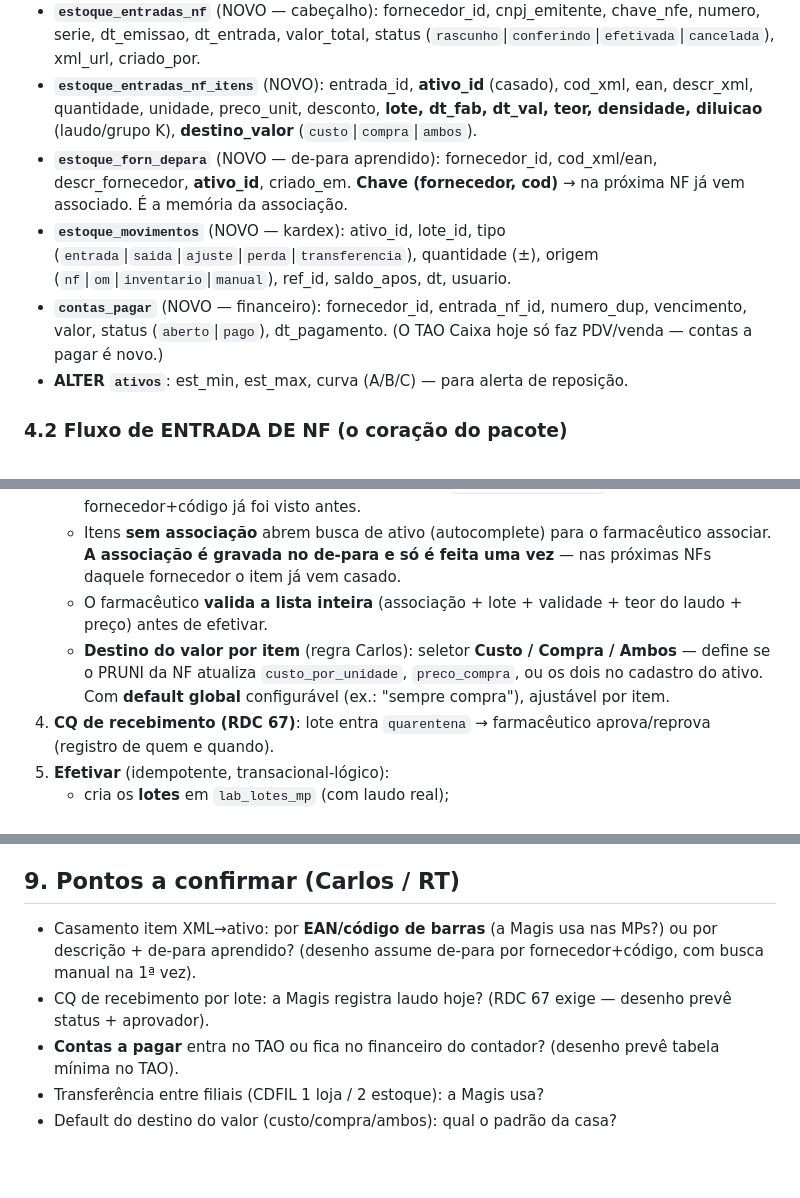
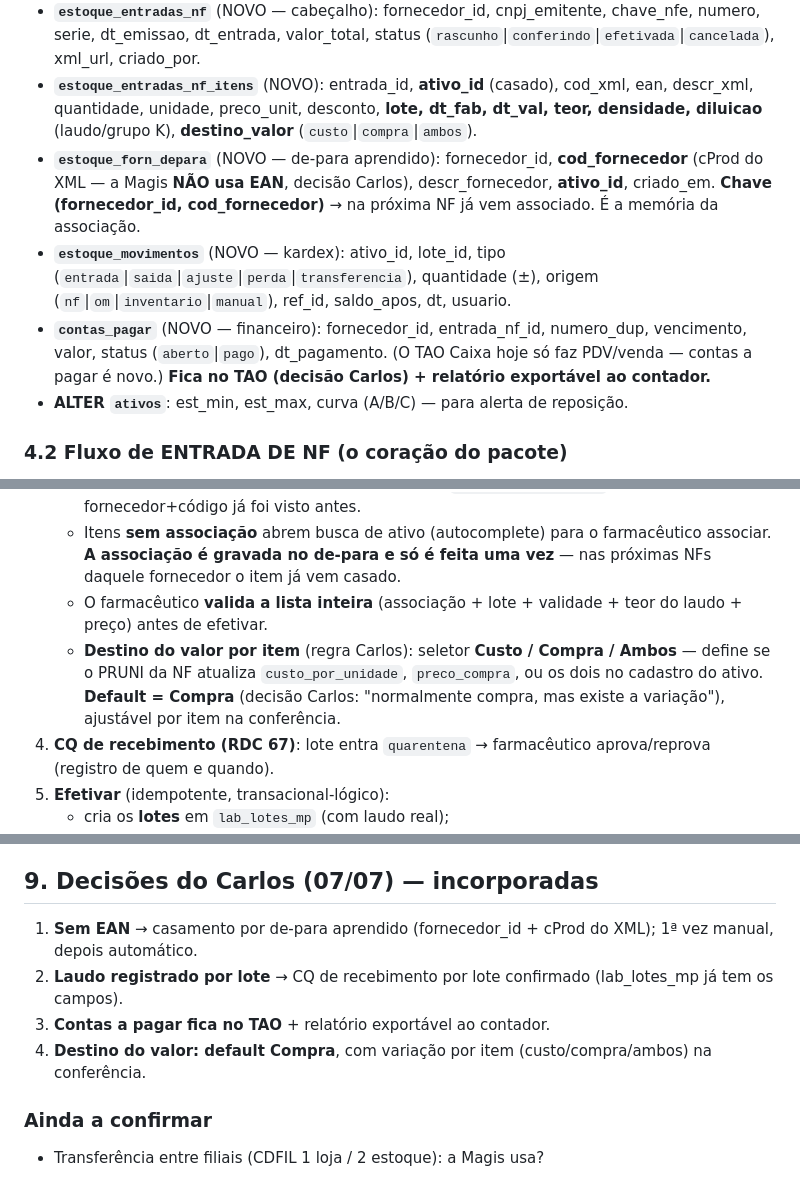
Before and after one commit to Carlos-19760210/tao-suite, a Markdown page: tao-lab/PACOTE_2_ESTOQUE.md, 3 parts joined by grey strips. Drawn GitHub-style; blank space fills up the shorter version.

Commit message:
Pacote 2 (Estoque): incorpora decisões do Carlos — sem EAN (de-para aprendido), laudo por lote, contas a pagar no TAO + relatório contador, destino do valor default=Compra
Co-Authored-By: Claude Fable 5 <noreply@anthropic.com>

```diff
--- a/tao-lab/PACOTE_2_ESTOQUE.md
+++ b/tao-lab/PACOTE_2_ESTOQUE.md
@@ -21,9 +21,9 @@ Baixa na produção: **FC12110 TPCMP=R** = explosão de estoque (diluída baixa
 - **`lab_lotes_mp`** (JÁ EXISTE, 1.167 lotes vivos) — recebe os lotes ao efetivar a NF. Já tem nf_numero, nf_chave, fornecedor_id, laudo (teor/densidade/diluição), validade, status CQ (quarentena→aprovado).
 - **`estoque_entradas_nf`** (NOVO — cabeçalho): fornecedor_id, cnpj_emitente, chave_nfe, numero, serie, dt_emissao, dt_entrada, valor_total, status (`rascunho`|`conferindo`|`efetivada`|`cancelada`), xml_url, criado_por.
 - **`estoque_entradas_nf_itens`** (NOVO): entrada_id, **ativo_id** (casado), cod_xml, ean, descr_xml, quantidade, unidade, preco_unit, desconto, **lote, dt_fab, dt_val, teor, densidade, diluicao** (laudo/grupo K), **destino_valor** (`custo`|`compra`|`ambos`).
-- **`estoque_forn_depara`** (NOVO — de-para aprendido): fornecedor_id, cod_xml/ean, descr_fornecedor, **ativo_id**, criado_em. **Chave (fornecedor, cod)** → na próxima NF já vem associado. É a memória da associação.
+- **`estoque_forn_depara`** (NOVO — de-para aprendido): fornecedor_id, **cod_fornecedor** (cProd do XML — a Magis **NÃO usa EAN**, decisão Carlos), descr_fornecedor, **ativo_id**, criado_em. **Chave (fornecedor_id, cod_fornecedor)** → na próxima NF já vem associado. É a memória da associação.
 - **`estoque_movimentos`** (NOVO — kardex): ativo_id, lote_id, tipo (`entrada`|`saida`|`ajuste`|`perda`|`transferencia`), quantidade (±), origem (`nf`|`om`|`inventario`|`manual`), ref_id, saldo_apos, dt, usuario.
-- **`contas_pagar`** (NOVO — financeiro): fornecedor_id, entrada_nf_id, numero_dup, vencimento, valor, status (`aberto`|`pago`), dt_pagamento. (O TAO Caixa hoje só faz PDV/venda — contas a pagar é novo.)
+- **`contas_pagar`** (NOVO — financeiro): fornecedor_id, entrada_nf_id, numero_dup, vencimento, valor, status (`aberto`|`pago`), dt_pagamento. (O TAO Caixa hoje só faz PDV/venda — contas a pagar é novo.) **Fica no TAO (decisão Carlos) + relatório exportável ao contador.**
 - **ALTER `ativos`**: est_min, est_max, curva (A/B/C) — para alerta de reposição.
 
 ### 4.2 Fluxo de ENTRADA DE NF (o coração do pacote)
@@ -33,7 +33,7 @@ Baixa na produção: **FC12110 TPCMP=R** = explosão de estoque (diluída baixa
    - Cada item já vem **pré-associado** pelo de-para (`estoque_forn_depara`) quando o fornecedor+código já foi visto antes.
    - Itens **sem associação** abrem busca de ativo (autocomplete) para o farmacêutico associar. **A associação é gravada no de-para e só é feita uma vez** — nas próximas NFs daquele fornecedor o item já vem casado.
    - O farmacêutico **valida a lista inteira** (associação + lote + validade + teor do laudo + preço) antes de efetivar.
-   - **Destino do valor por item** (regra Carlos): seletor **Custo / Compra / Ambos** — define se o PRUNI da NF atualiza `custo_por_unidade`, `preco_compra`, ou os dois no cadastro do ativo. Com **default global** configurável (ex.: "sempre compra"), ajustável por item.
+   - **Destino do valor por item** (regra Carlos): seletor **Custo / Compra / Ambos** — define se o PRUNI da NF atualiza `custo_por_unidade`, `preco_compra`, ou os dois no cadastro do ativo. **Default = Compra** (decisão Carlos: "normalmente compra, mas existe a variação"), ajustável por item na conferência.
 4. **CQ de recebimento (RDC 67)**: lote entra `quarentena` → farmacêutico aprova/reprova (registro de quem e quando).
 5. **Efetivar** (idempotente, transacional-lógico):
    - cria os **lotes** em `lab_lotes_mp` (com laudo real);
@@ -68,9 +68,11 @@ Rastreabilidade de entrada: NF + fornecedor + **lote do fabricante** + validade
 - **Fatia 4 — Baixa por OM** (integra com o Pacote 3).
 Cada fatia atrás de option OFF; roda em paralelo ao FCerta até validação.
 
-## 9. Pontos a confirmar (Carlos / RT)
-- Casamento item XML→ativo: por **EAN/código de barras** (a Magis usa nas MPs?) ou por descrição + de-para aprendido? (desenho assume de-para por fornecedor+código, com busca manual na 1ª vez).
-- CQ de recebimento por lote: a Magis registra laudo hoje? (RDC 67 exige — desenho prevê status + aprovador).
-- **Contas a pagar** entra no TAO ou fica no financeiro do contador? (desenho prevê tabela mínima no TAO).
+## 9. Decisões do Carlos (07/07) — incorporadas
+1. **Sem EAN** → casamento por de-para aprendido (fornecedor_id + cProd do XML); 1ª vez manual, depois automático.
+2. **Laudo registrado por lote** → CQ de recebimento por lote confirmado (lab_lotes_mp já tem os campos).
+3. **Contas a pagar fica no TAO** + relatório exportável ao contador.
+4. **Destino do valor: default Compra**, com variação por item (custo/compra/ambos) na conferência.
+
+### Ainda a confirmar
 - Transferência entre filiais (CDFIL 1 loja / 2 estoque): a Magis usa?
-- Default do destino do valor (custo/compra/ambos): qual o padrão da casa?
```
